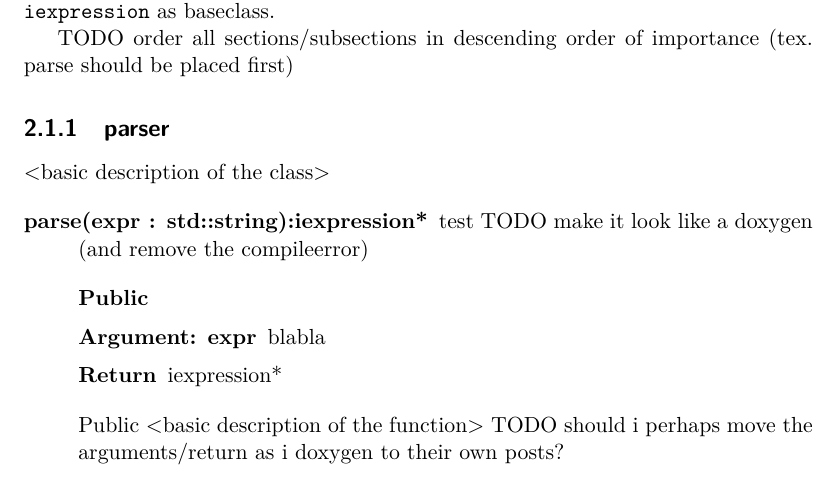
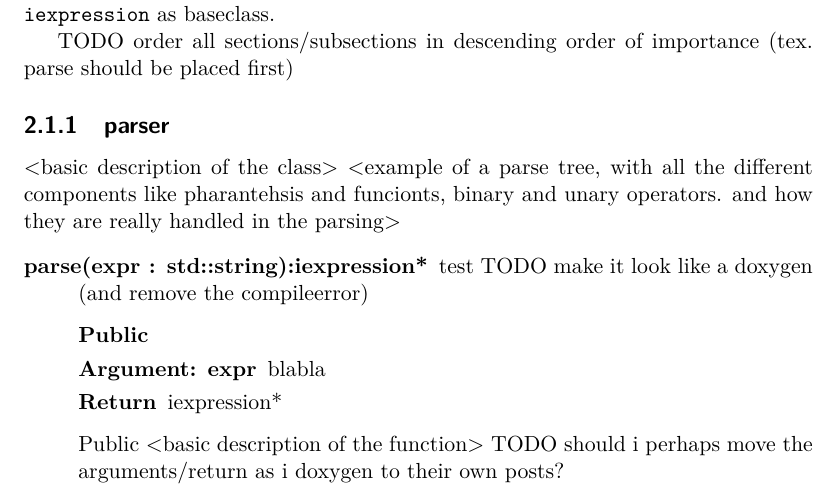
Before and after one commit to Jim-Holmstroem/SimpleGraphPlotter, a LaTeX thesis (doc/report.tex): part of page 7 of 11, cut so that both start at the same text. Compiled offline with pdfLaTeX.

Commit message:
rendered and added comment on ading a example of a parse tree

```diff
--- a/doc/report.tex
+++ b/doc/report.tex
@@ -78,6 +78,10 @@ The parser code can be divided into to parts the algorithm code, that is the act
 TODO order all sections/subsections in descending order of importance (tex. parse should be placed first)
 \subsection{parser}
 <basic description of the class>
+<example of a parse tree, with all the different components like pharantehsis
+and funcionts, binary and unary operators. and how they are really handled in
+the parsing>
+
 \begin{description}
     \item[parse(expr : std::string):iexpression*] test
         TODO make it look like a doxygen (and remove the compileerror)
```
Also changed, not shown: doc/report.pdf.
